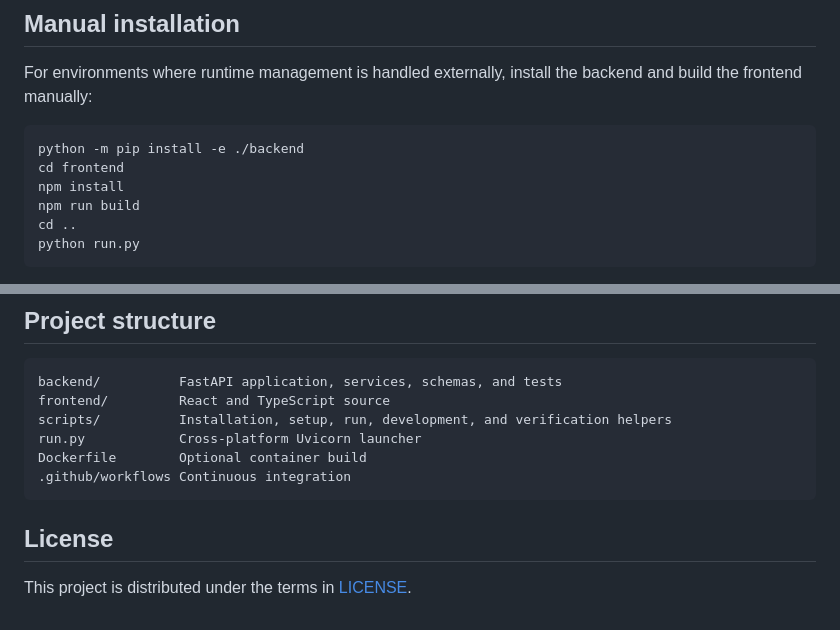
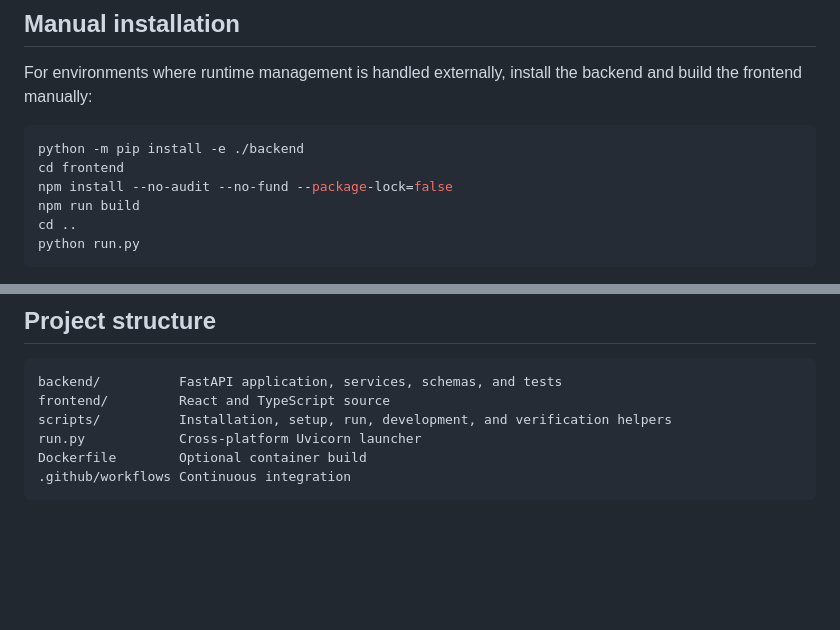
Before and after one commit to Pymmdrza/pyExplorer, a Markdown page: README.md, 2 parts joined by grey strips. Drawn GitHub-style; blank space fills up the shorter version.

Commit message:
Align installation documentation with resilient frontend install

````diff
--- a/README.md
+++ b/README.md
@@ -131,7 +131,7 @@ For environments where runtime management is handled externally, install the bac
 ```bash
 python -m pip install -e ./backend
 cd frontend
-npm install
+npm install --no-audit --no-fund --package-lock=false
 npm run build
 cd ..
 python run.py
@@ -228,7 +228,3 @@ run.py            Cross-platform Uvicorn launcher
 Dockerfile        Optional container build
 .github/workflows Continuous integration
 ```
-
-## License
-
-This project is distributed under the terms in [LICENSE](LICENSE).
````
